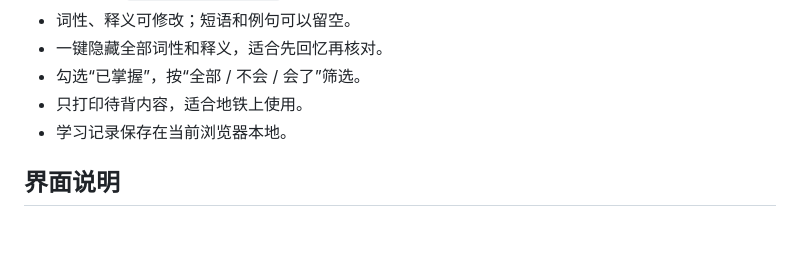
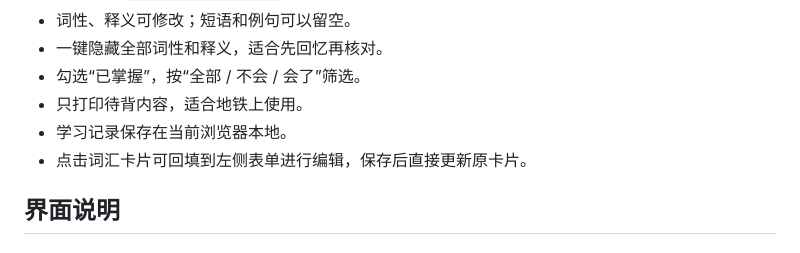
Before and after one commit to anonymousguestme-ctrl/IELTS--vocabulary, a Markdown page: README.md, the part around the change. Drawn GitHub-style.

```diff
--- a/README.md
+++ b/README.md
@@ -21,6 +21,7 @@ open index.html
 - 勾选“已掌握”，按“全部 / 不会 / 会了”筛选。
 - 只打印待背内容，适合地铁上使用。
 - 学习记录保存在当前浏览器本地。
+- 点击词汇卡片可回填到左侧表单进行编辑，保存后直接更新原卡片。
 
 ## 界面说明
 
```
Also changed, not shown: HANDOFF.md (+3 -1 lines).
